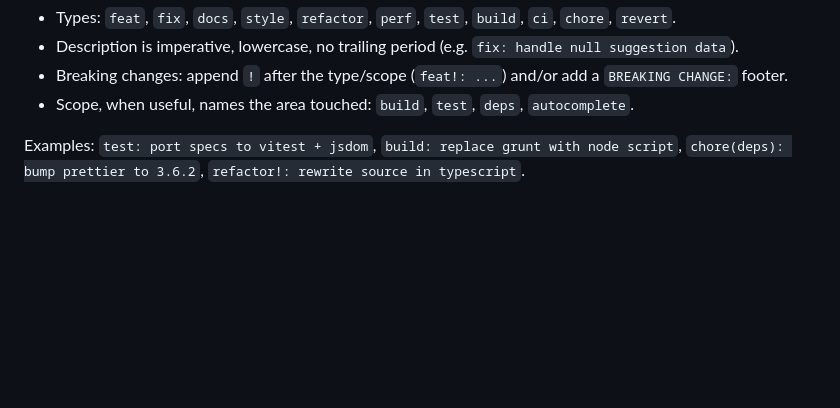
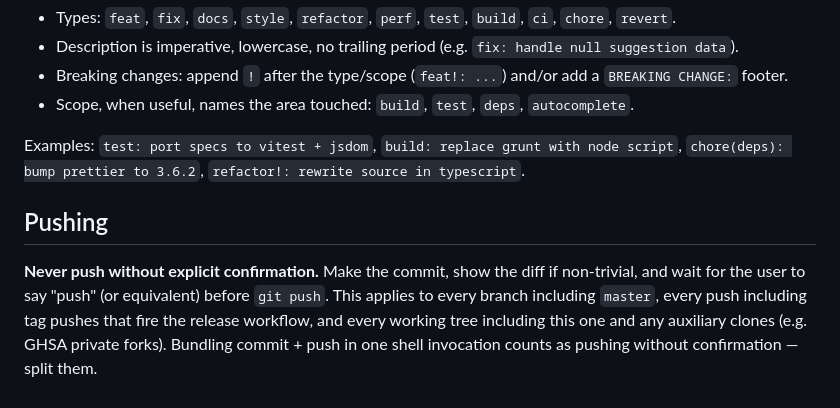
Before and after one commit to devbridge/jQuery-Autocomplete, a Markdown page: CLAUDE.md, the part around the change. GitHub-like rendering; blank space fills up the shorter version.

Commit message:
docs(claude): require explicit confirmation before pushing
Co-Authored-By: Claude Opus 4.7 (1M context) <noreply@anthropic.com>

```diff
--- a/CLAUDE.md
+++ b/CLAUDE.md
@@ -87,3 +87,7 @@ Use [Conventional Commits](https://www.conventionalcommits.org/): `<type>(<optio
 - Scope, when useful, names the area touched: `build`, `test`, `deps`, `autocomplete`.
 
 Examples: `test: port specs to vitest + jsdom`, `build: replace grunt with node script`, `chore(deps): bump prettier to 3.6.2`, `refactor!: rewrite source in typescript`.
+
+## Pushing
+
+**Never push without explicit confirmation.** Make the commit, show the diff if non-trivial, and wait for the user to say "push" (or equivalent) before `git push`. This applies to every branch including `master`, every push including tag pushes that fire the release workflow, and every working tree including this one and any auxiliary clones (e.g. GHSA private forks). Bundling commit + push in one shell invocation counts as pushing without confirmation — split them.
```
